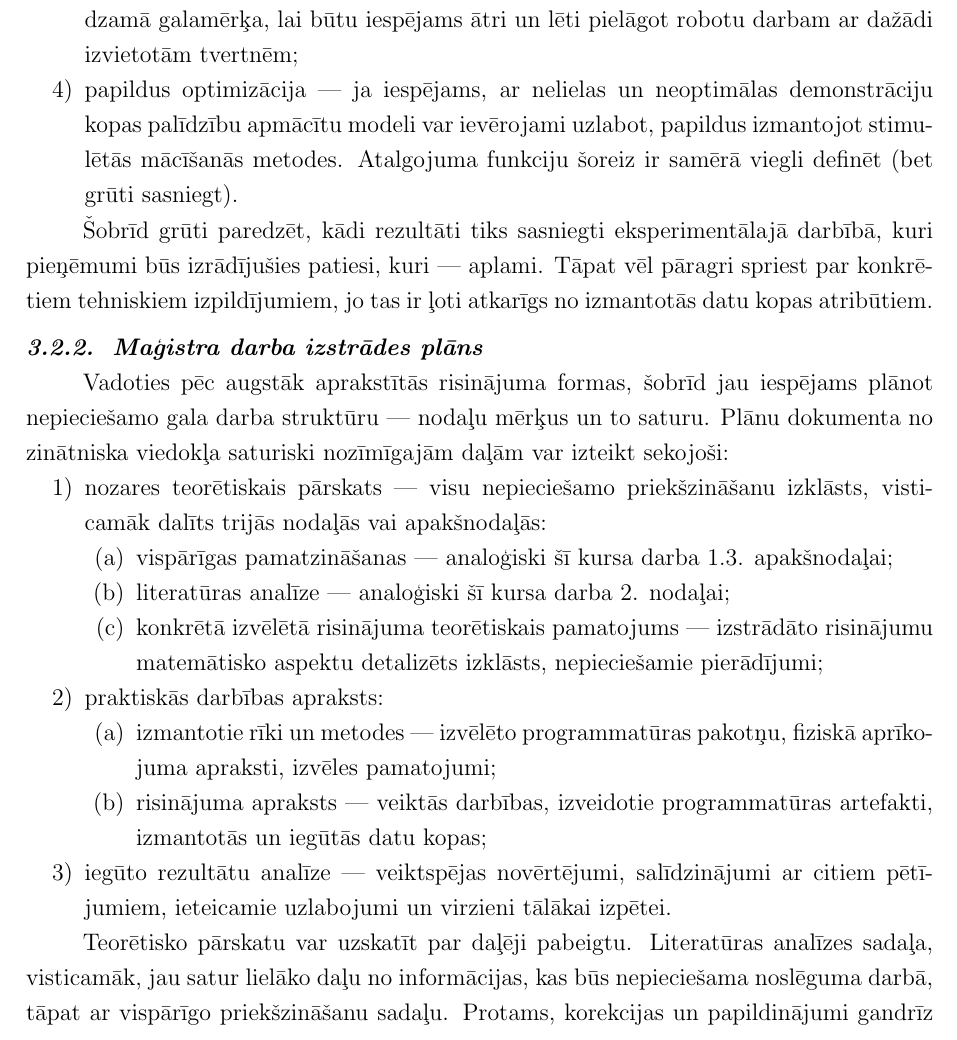
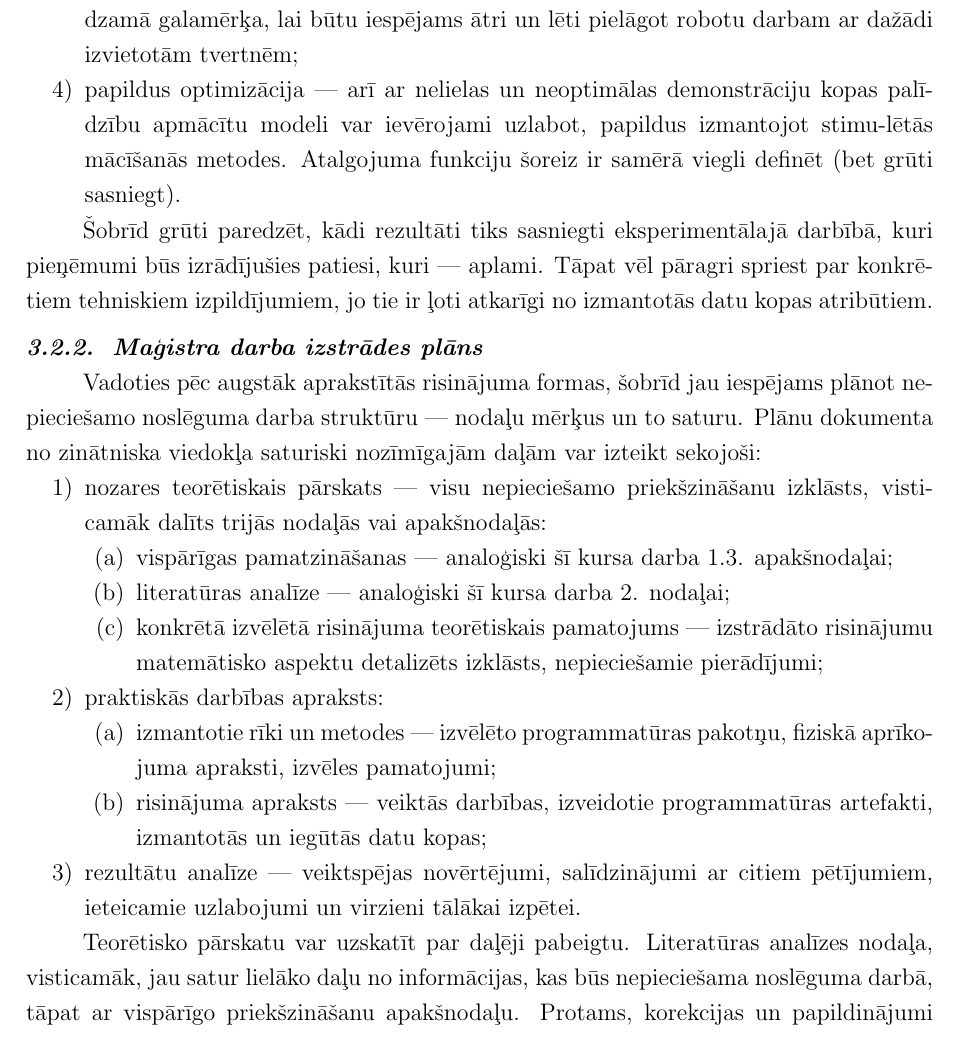
Before and after one commit to peteris-racinskis/masters, a LaTeX document (tex/MAG_KD_Racinskis_pr20015.tex): part of page 29 of 34, cut so that both start at the same text. Compiled offline with pdfLaTeX.

Commit message:
MAG_KD fixes to conclusions

```diff
--- a/tex/MAG_KD_Racinskis_pr20015.tex
+++ b/tex/MAG_KD_Racinskis_pr20015.tex
@@ -624,14 +624,14 @@ Lai apmācītu modeli, kas realizē metiena kustību ar jau satvertu neregulāra
     \item demonstrāciju ievākšana --- cilvēka veikti metieni fiziskā telpā vai VR tiks ierakstīti, iegūtas trajektorijas vai metienu raksturojoši parametri;
     \item datu kopas papildināšana --- iegūto demonstrāciju kopu varētu sintētiski pavairot, ja tiek veikta mesto objektu trajektoriju simulācija;
     \item atdarinoša modeļa apmācība --- jāizmanto modelis, kas parametrizēts pēc sasnie-dzamā galamērķa, lai būtu iespējams ātri un lēti pielāgot robotu darbam ar dažādi izvietotām tvertnēm;
-    \item papildus optimizācija --- ja iespējams, ar nelielas un neoptimālas demonstrāciju kopas palīdzību apmācītu modeli var ievērojami uzlabot, papildus izmantojot stimu-lētās mācīšanās metodes. Atalgojuma funkciju šoreiz ir samērā viegli definēt (bet grūti sasniegt).
+    \item papildus optimizācija --- arī ar nelielas un neoptimālas demonstrāciju kopas palī-dzību apmācītu modeli var ievērojami uzlabot, papildus izmantojot stimu-lētās mācīšanās metodes. Atalgojuma funkciju šoreiz ir samērā viegli definēt (bet grūti sasniegt).
 \end{enumerate}
 
-Šobrīd grūti paredzēt, kādi rezultāti tiks sasniegti eksperimentālajā darbībā, kuri pieņēmumi būs izrādījušies patiesi, kuri --- aplami. Tāpat vēl pāragri spriest par konkrē-tiem tehniskiem izpildījumiem, jo tas ir ļoti atkarīgs no izmantotās datu kopas atribūtiem.
+Šobrīd grūti paredzēt, kādi rezultāti tiks sasniegti eksperimentālajā darbībā, kuri pieņēmumi būs izrādījušies patiesi, kuri --- aplami. Tāpat vēl pāragri spriest par konkrē-tiem tehniskiem izpildījumiem, jo tie ir ļoti atkarīgi no izmantotās datu kopas atribūtiem.
 
 \subsubsection{Maģistra darba izstrādes plāns}
 
-Vadoties pēc augstāk aprakstītās risinājuma formas, šobrīd jau iespējams plānot nepieciešamo gala darba struktūru --- nodaļu mērķus un to saturu. Plānu dokumenta no zinātniska viedokļa saturiski nozīmīgajām daļām var izteikt sekojoši:
+Vadoties pēc augstāk aprakstītās risinājuma formas, šobrīd jau iespējams plānot nepieciešamo noslēguma darba struktūru --- nodaļu mērķus un to saturu. Plānu dokumenta no zinātniska viedokļa saturiski nozīmīgajām daļām var izteikt sekojoši:
 
 \begin{enumerate}
     \item nozares teorētiskais pārskats --- visu nepieciešamo priekšzināšanu izklāsts, visticamāk dalīts trijās nodaļās vai apakšnodaļās:
@@ -645,10 +645,10 @@ Vadoties pēc augstāk aprakstītās risinājuma formas, šobrīd jau iespējams
         \item izmantotie rīki un metodes --- izvēlēto programmatūras pakotņu, fiziskā aprīko-juma apraksti, izvēles pamatojumi;
         \item risinājuma apraksts --- veiktās darbības, izveidotie programmatūras artefakti, izmantotās un iegūtās datu kopas;
     \end{enumerate}
-    \item iegūto rezultātu analīze --- veiktspējas novērtējumi, salīdzinājumi ar citiem pētī-jumiem, ieteicamie uzlabojumi un virzieni tālākai izpētei.
+    \item rezultātu analīze --- veiktspējas novērtējumi, salīdzinājumi ar citiem pētījumiem, ieteicamie uzlabojumi un virzieni tālākai izpētei.
 \end{enumerate}
 
-Teorētisko pārskatu var uzskatīt par daļēji pabeigtu. Literatūras analīzes sadaļa, visticamāk, jau satur lielāko daļu no informācijas, kas būs nepieciešama noslēguma darbā, tāpat ar vispārīgo priekšzināšanu sadaļu. Protams, korekcijas un papildinājumi gandrīz noteikti būs nepieciešami abiem, jo neizbēgami atklāsies faktori, par kuriem šobrīd vēl nav padomāts, un, iespējams, nāksies ņemt vērā arī jaunākas publikācijas nozarē. Detalizēta risinājuma izvēle un teorētiskais pamatojums šobrīd vēl nav iespējami, jo tie cieši saistīti ar praktiskās darbības norisi.
+Teorētisko pārskatu var uzskatīt par daļēji pabeigtu. Literatūras analīzes nodaļa, visticamāk, jau satur lielāko daļu no informācijas, kas būs nepieciešama noslēguma darbā, tāpat ar vispārīgo priekšzināšanu apakšnodaļu. Protams, korekcijas un papildinājumi gandrīz noteikti būs nepieciešami abiem, jo neizbēgami atklāsies faktori, par kuriem šobrīd vēl nav padomāts, un, iespējams, nāksies ņemt vērā arī jaunākas publikācijas nozarē. Detalizēta risinājuma izvēle un teorētiskais pamatojums šobrīd vēl nav iespējami, jo tie cieši saistīti ar praktiskās darbības norisi.
 
 Praktiskās darbības ietvaros var jau paredzēt aptuvenu nepieciešamo soļu secību. No demonstrāciju ievākšanas viedokļa būs nepieciešams izvērtēt EDI pieejamā telpisko kustību ierakstīšanas aprīkojuma spējas un trūkumus, apgūt VR sistēmu izmantošanu un izvēlēties labāko no šīm pieejām instruktāžas procesa realizācijai. Nāksies atrast noderīgāko metiena reprezentāciju --- metienu trajektorijas iespējams pilnībā raksturot ar ātruma un leņķiskā ātruma vektoriem to sākumā. Vai labāk tiešā veidā apmācīt robotu ar pēc galamērķa parametrizētām metienu veicošā rīka kustībām? Vai tomēr izmantot šos metiena raksturotājus kā starpmērķus --- uztverot pareizu metienu un trāpīšanu mērķī par diviem atsevišķiem uzdevumiem, kam jātrenē dažādas stratēģijas? Tāpat būs arī jānovērtē datu kopas pietiekamība apmācības uzdevumam --- izstrādājot metodi tās sintētiskai papildināšanai, ja nepieciešams.
 
```
Also changed, not shown: tex/MAG_KD_Racinskis_pr20015.pdf, tex/MAG_KD_Racinskis_pr20015.tex (4 more changed lines), 1 other file.
